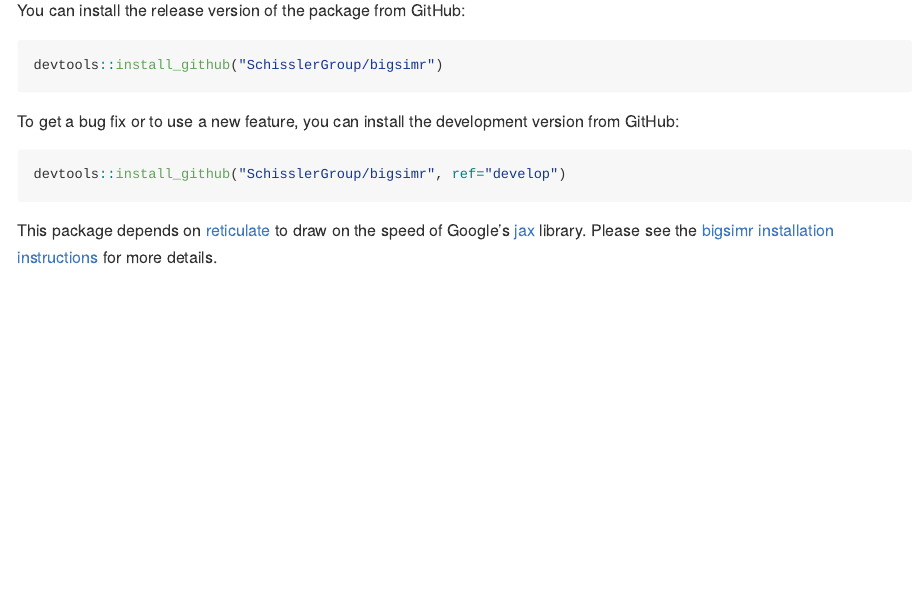
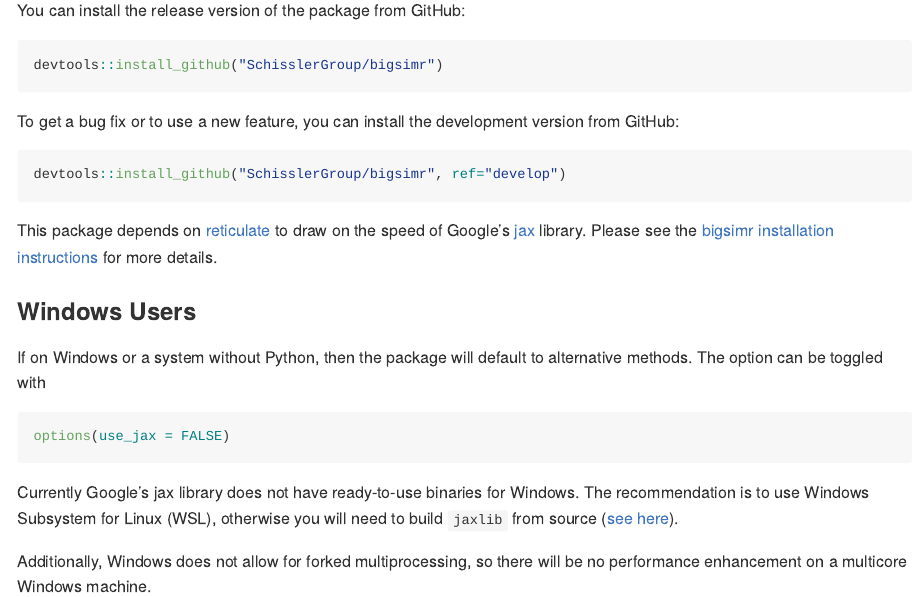
Before and after one commit to SchisslerGroup/r-bigsimr, an R Markdown document (README.Rmd): the page in a window 1100 px wide, from 360 px down. The pictures show the output file README.md that the author committed with the source, drawn offline in the style of GitHub; badge pictures from the web are left out.

Commit message:
message to windows users
docs: let windows users know that jax is not available and turned off by default. Fixes #17

````diff
--- a/README.Rmd
+++ b/README.Rmd
@@ -37,6 +37,20 @@ This package depends on
 [reticulate](https://rstudio.github.io/reticulate/) to draw on the speed
 of Google’s [jax](https://github.com/google/jax) library. Please see the [bigsimr installation instructions](https://schisslergroup.github.io/bigsimr/articles/install-bigsimr.html) for more details.
 
+
+### Windows Users
+
+If on Windows or a system without Python, then the package will default to alternative methods. The option can be toggled with
+
+```r
+options(use_jax = FALSE)
+```
+
+Currently Google's jax library does not have ready-to-use binaries for Windows. The recommendation is to use Windows Subsystem for Linux (WSL), otherwise you will need to build `jaxlib` from source ([see here](https://jax.readthedocs.io/en/latest/developer.html#additional-notes-for-building-jaxlib-from-source-on-windows)).
+
+Additionally, Windows does not allow for forked multiprocessing, so there will be no performance enhancement on a multicore Windows machine.
+
+
 ---
 
 <!-- badges: start -->
````
Also changed, not shown: README.md.
